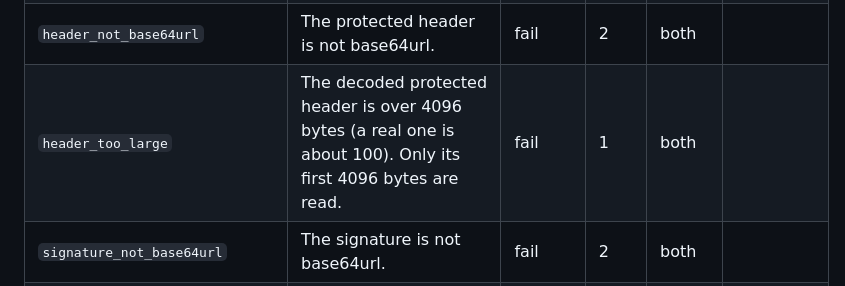
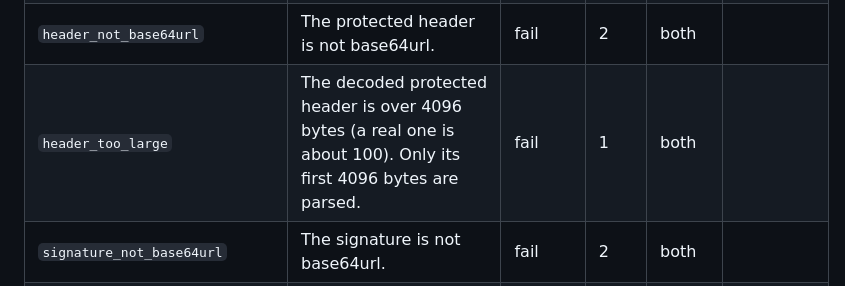
Before and after one commit to Hodeitek/hodeishield-attest-verifier, a Markdown page: docs/security/reason-codes.md, the part around the change. GitHub-like rendering.

```diff
--- a/docs/security/reason-codes.md
+++ b/docs/security/reason-codes.md
@@ -86,7 +86,7 @@ cannot emit.
 | `jws_attached` | Attached JWS: the payload segment carries the canonical bytes. | pass | 0 | both |  |
 | `jws_detached_needs_claims` | A detached JWS needs `--claims` or `--attestation`. | fail | 2 | both |  |
 | `header_not_base64url` | The protected header is not base64url. | fail | 2 | both |  |
-| `header_too_large` | The decoded protected header is over 4096 bytes (a real one is about 100). Only its first 4096 bytes are read. | fail | 1 | both |  |
+| `header_too_large` | The decoded protected header is over 4096 bytes (a real one is about 100). Only its first 4096 bytes are parsed. | fail | 1 | both |  |
 | `signature_not_base64url` | The signature is not base64url. | fail | 2 | both |  |
 | `signature_size_valid` | The signature is 3309 bytes. | pass | 0 | both |  |
 | `signature_size_invalid` | The signature is not 3309 bytes. | fail | 1 | both | 2: `sig-truncated-3308`, `sig-extended-3310` |
```
Also changed, not shown: CHANGELOG.md (+10 -3 lines).
